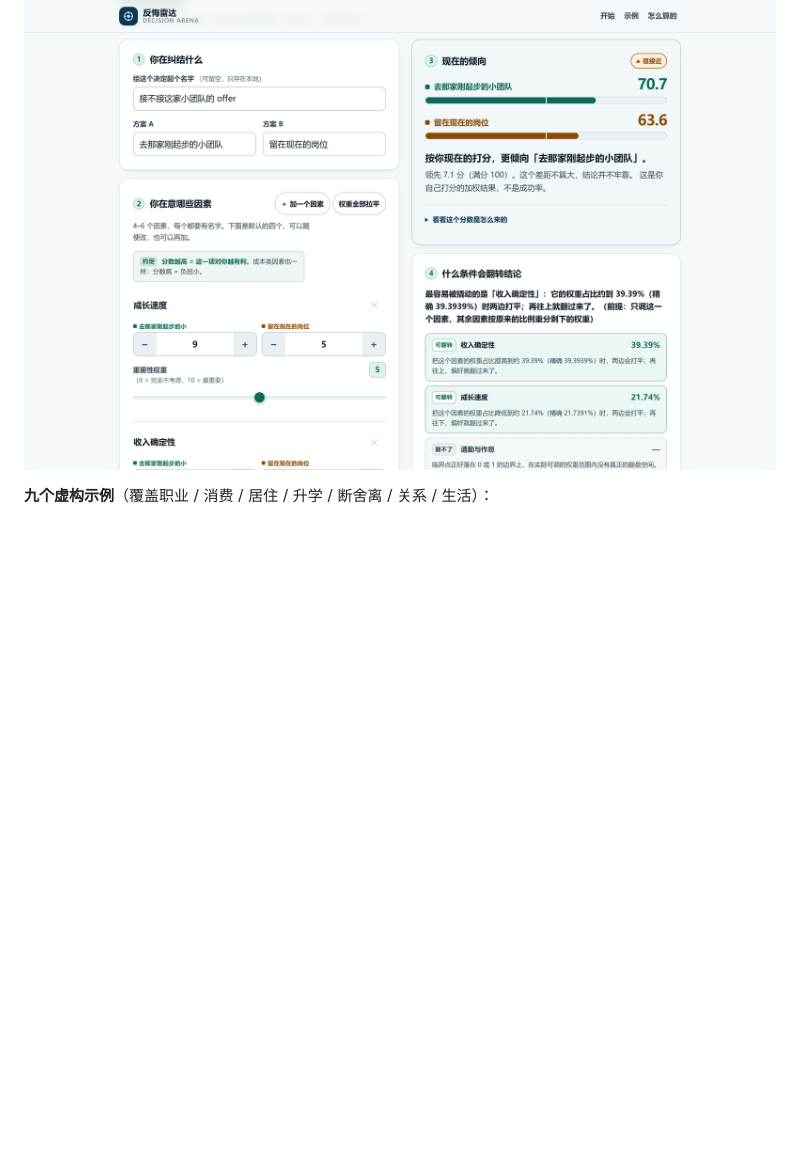
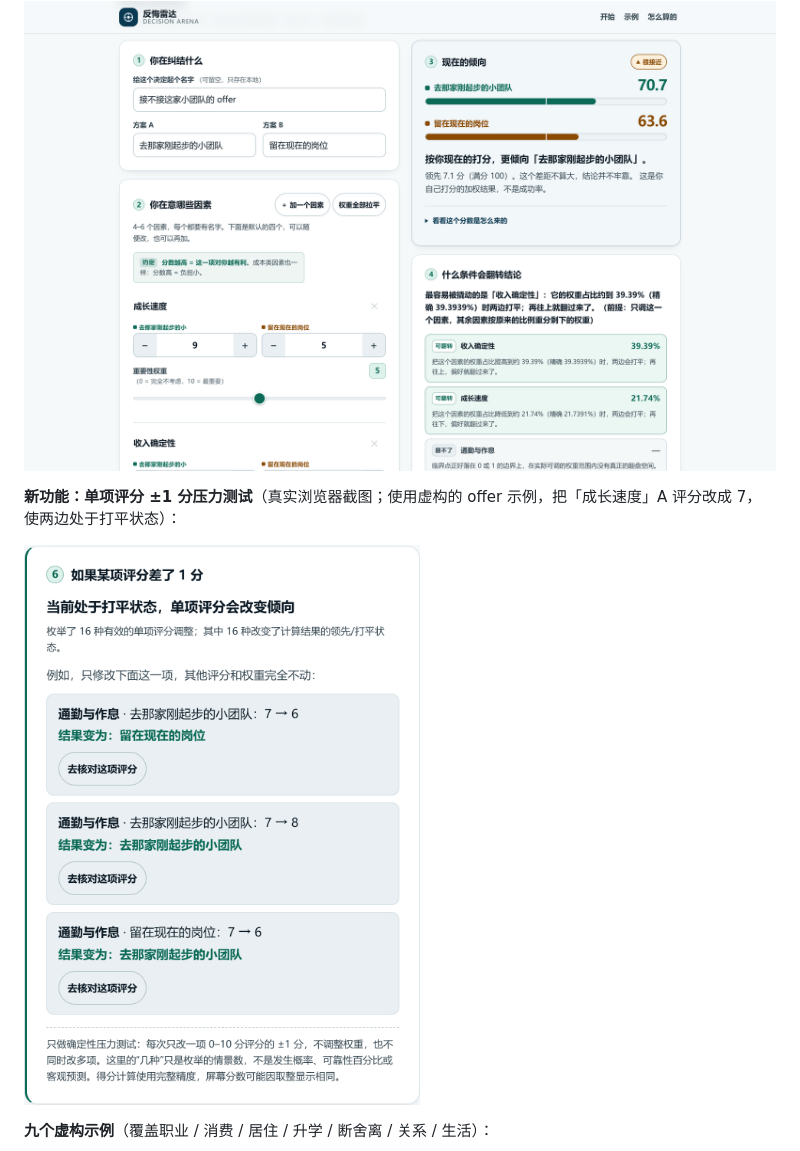
Before and after one commit to tbj0623/decision-arena-lab, a Markdown page: README.md, the part around the change. Drawn GitHub-style; pictures changed too: docs/screenshots/10-rating-sensitivity.png (added); folded sections open; blank space fills up the shorter version.

Commit message:
docs: publish real Chromium screenshot of rating sensitivity

```diff
--- a/README.md
+++ b/README.md
@@ -54,6 +54,10 @@
 **结果区与翻转条件**：
 
 ![结果区](docs/screenshots/04-desktop-result-flip.png)
+
+**新功能：单项评分 ±1 分压力测试**（真实浏览器截图；使用虚构的 offer 示例，把「成长速度」A 评分改成 7，使两边处于打平状态）：
+
+![评分压力测试：改变一项主观评分就可能改变倾向](docs/screenshots/10-rating-sensitivity.png)
 
 **九个虚构示例**（覆盖职业 / 消费 / 居住 / 升学 / 断舍离 / 关系 / 生活）：
 
```
Also changed, not shown: README.en.md (+4 -0 lines), 1 other file.
